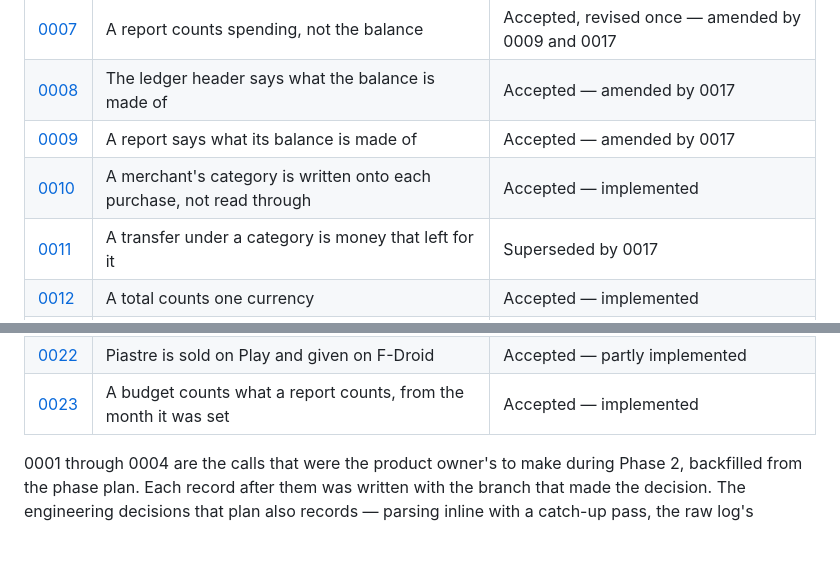
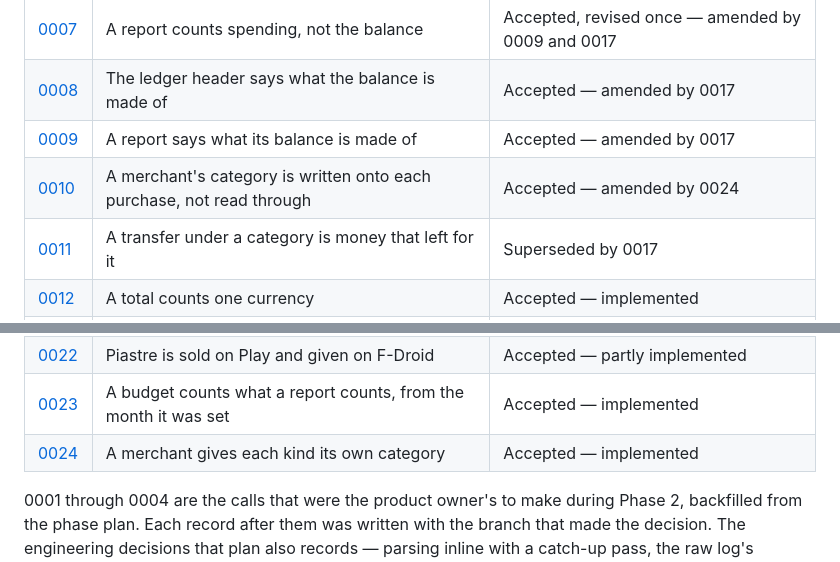
Before and after one commit to jaytech64/piastre, a Markdown page: docs/adr/README.md, 2 parts joined by grey strips. Rendered like a GitHub page; blank space fills up the shorter version.

Commit message:
docs(adr): a merchant gives each kind its own category

```diff
--- a/docs/adr/README.md
+++ b/docs/adr/README.md
@@ -19,7 +19,7 @@ If a decision can be read off the code in thirty seconds, it does not need a rec
 | [0007](0007-a-report-counts-spending-not-the-balance.md) | A report counts spending, not the balance | Accepted, revised once — amended by 0009 and 0017 |
 | [0008](0008-the-ledger-header-says-what-the-balance-is-made-of.md) | The ledger header says what the balance is made of | Accepted — amended by 0017 |
 | [0009](0009-a-report-says-what-its-balance-is-made-of.md) | A report says what its balance is made of | Accepted — amended by 0017 |
-| [0010](0010-a-merchants-category-is-written-onto-each-purchase.md) | A merchant's category is written onto each purchase, not read through | Accepted — implemented |
+| [0010](0010-a-merchants-category-is-written-onto-each-purchase.md) | A merchant's category is written onto each purchase, not read through | Accepted — amended by 0024 |
 | [0011](0011-a-transfer-under-a-category-is-money-that-left.md) | A transfer under a category is money that left for it | Superseded by 0017 |
 | [0012](0012-a-total-counts-one-currency.md) | A total counts one currency | Accepted — implemented |
 | [0013](0013-a-recurring-transaction-is-written-on-its-day.md) | A recurring transaction is written on its day, never projected | Accepted, revised three times — implemented |
@@ -33,6 +33,7 @@ If a decision can be read off the code in thirty seconds, it does not need a rec
 | [0021](0021-depenses-became-piastre-and-the-ledger-crossed-by-hand.md) | Dépenses became Piastre, and the ledger crossed by hand | Accepted — implemented |
 | [0022](0022-piastre-is-sold-on-play-and-given-on-f-droid.md) | Piastre is sold on Play and given on F-Droid | Accepted — partly implemented |
 | [0023](0023-a-budget-counts-what-a-report-counts-from-the-month-it-was-set.md) | A budget counts what a report counts, from the month it was set | Accepted — implemented |
+| [0024](0024-a-merchant-gives-each-kind-its-own-category.md) | A merchant gives each kind its own category | Accepted — implemented |
 
 0001 through 0004 are the calls that were the product owner's to make during Phase 2, backfilled from the phase plan.
 Each record after them was written with the branch that made the decision.
```
Also changed, not shown: CLAUDE.md (+1 -0 lines), docs/adr/0024-a-merchant-gives-each-kind-its-own-category.md (added, +62 -0 lines).
